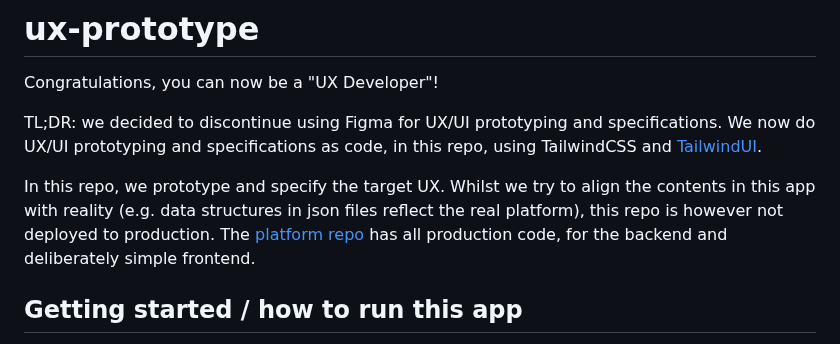
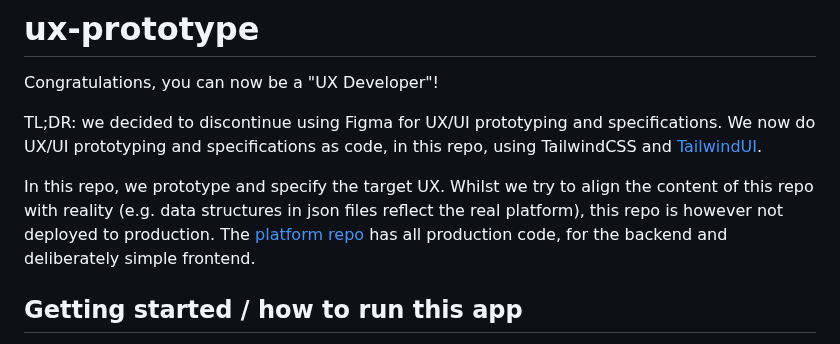
Before and after one commit to OpenUnited/ux-prototype, a Markdown page: README.md, the part around the change. Rendered like a GitHub page.

```diff
--- a/README.md
+++ b/README.md
@@ -4,7 +4,7 @@ Congratulations, you can now be a "UX Developer"!
 
 TL;DR: we decided to discontinue using Figma for UX/UI prototyping and specifications. We now do UX/UI prototyping and specifications as code, in this repo, using TailwindCSS and [TailwindUI](https://tailwindui.com/).
 
-In this repo, we prototype and specify the target UX. Whilst we try to align the contents in this app with reality (e.g. data structures in json files reflect the real platform), this repo is however not deployed to production. The [platform repo](https://github.com/OpenUnited/platform) has all production code, for the backend and deliberately simple frontend.
+In this repo, we prototype and specify the target UX. Whilst we try to align the content of this repo with reality (e.g. data structures in json files reflect the real platform), this repo is however not deployed to production. The [platform repo](https://github.com/OpenUnited/platform) has all production code, for the backend and deliberately simple frontend.
 
 ## Getting started / how to run this app
 
```
